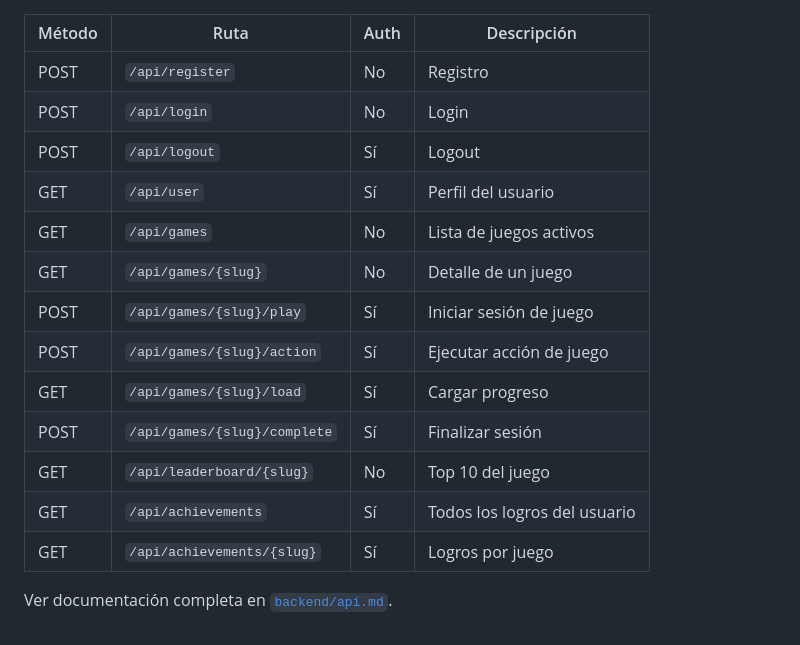
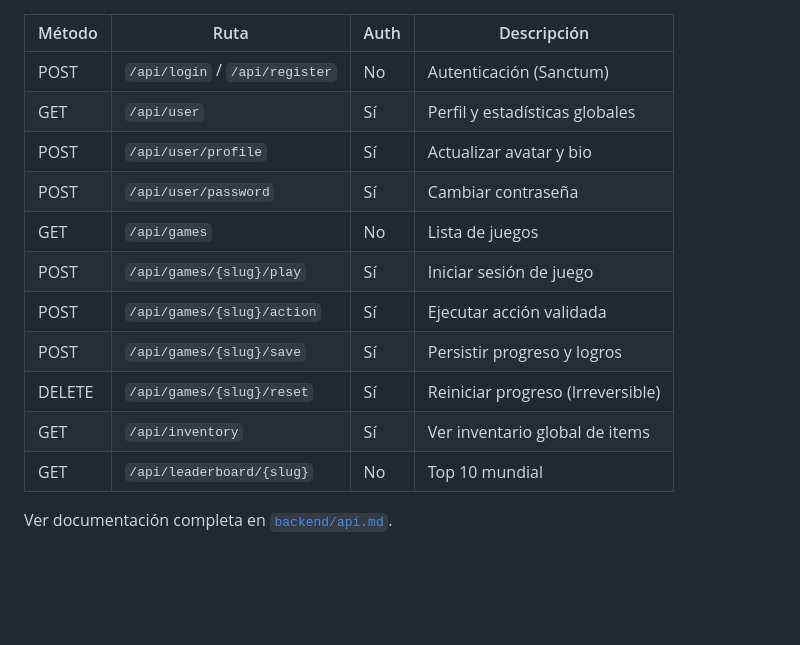
Before and after one commit to Ayo97Dev/GameHub-ProyectoFinal, a Markdown page: README.md, the part around one of its changes. Drawn GitHub-style; blank space fills up the shorter version.

```diff
--- a/README.md
+++ b/README.md
@@ -124,18 +78,16 @@ DB_PASSWORD=gamehub_password
 
 | Método | Ruta | Auth | Descripción |
 |--------|------|------|-------------|
-| POST | `/api/register` | No | Registro |
-| POST | `/api/login` | No | Login |
-| POST | `/api/logout` | Sí | Logout |
-| GET | `/api/user` | Sí | Perfil del usuario |
-| GET | `/api/games` | No | Lista de juegos activos |
-| GET | `/api/games/{slug}` | No | Detalle de un juego |
+| POST | `/api/login` / `/api/register` | No | Autenticación (Sanctum) |
+| GET | `/api/user` | Sí | Perfil y estadísticas globales |
+| POST | `/api/user/profile` | Sí | Actualizar avatar y bio |
+| POST | `/api/user/password` | Sí | Cambiar contraseña |
+| GET | `/api/games` | No | Lista de juegos |
 | POST | `/api/games/{slug}/play` | Sí | Iniciar sesión de juego |
-| POST | `/api/games/{slug}/action` | Sí | Ejecutar acción de juego |
-| GET | `/api/games/{slug}/load` | Sí | Cargar progreso |
-| POST | `/api/games/{slug}/complete` | Sí | Finalizar sesión |
-| GET | `/api/leaderboard/{slug}` | No | Top 10 del juego |
-| GET | `/api/achievements` | Sí | Todos los logros del usuario |
-| GET | `/api/achievements/{slug}` | Sí | Logros por juego |
+| POST | `/api/games/{slug}/action` | Sí | Ejecutar acción validada |
+| POST | `/api/games/{slug}/save` | Sí | Persistir progreso y logros |
+| DELETE | `/api/games/{slug}/reset` | Sí | Reiniciar progreso (Irreversible) |
+| GET | `/api/inventory` | Sí | Ver inventario global de items |
+| GET | `/api/leaderboard/{slug}` | No | Top 10 mundial |
 
 Ver documentación completa en [`backend/api.md`](backend/api.md).
```
Also changed, not shown: other parts of README.md (+51 -97 lines), backend/api.md (+119 -3 lines).
